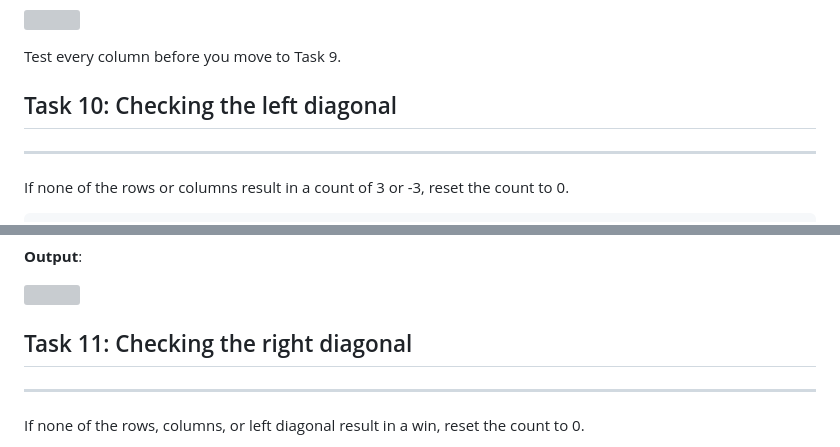
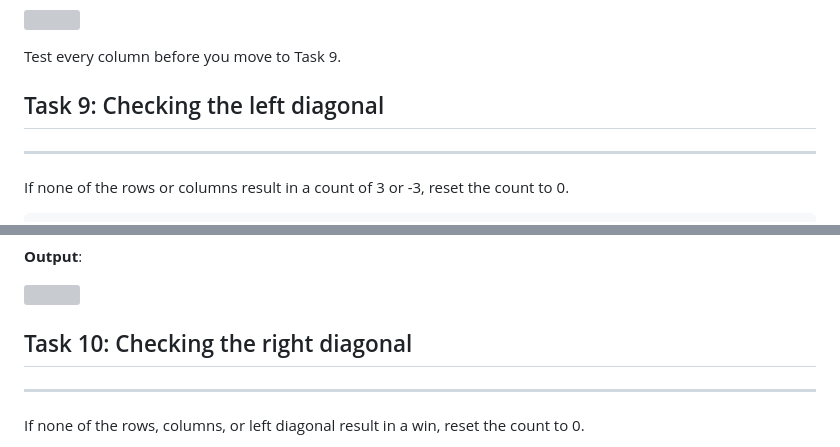
Before and after one commit to rslim087a/Learn-the-Part-Java-Workbooks-Challenges, a Markdown page: 6. Arrays (Challenge)/Part 3.md, 2 parts joined by grey strips. GitHub-like rendering; grey boxes are pictures that could not be loaded.

```diff
--- a/6. Arrays (Challenge)/Part 3.md
+++ b/6. Arrays (Challenge)/Part 3.md
@@ -223,7 +220,7 @@ A player wins if one of the columns results in a `count` of 3 or -3:
 
 Test every column before you move to Task 9.
 
-## Task 10: Checking the left diagonal
+## Task 9: Checking the left diagonal
 ----------------------------------
 
 If none of the rows or columns result in a count of 3 or -3, reset the count to 0.
@@ -251,7 +248,7 @@ If none of the rows or columns result in a count of 3 or -3, reset the count to
 
 ![](https://firebasestorage.googleapis.com/v0/b/learnthepart-75aed.appspot.com/o/images%2F0a037bcc-3cae-4344-8347-80f1d2a86910?alt=media&token=9c96feb4-d9be-423e-9668-fbce66a5ea27)
 
-## Task 11: Checking the right diagonal
+## Task 10: Checking the right diagonal
 ------------------------------------
 
 If none of the rows, columns, or left diagonal result in a win, reset the count to 0.
```
Also changed, not shown: other parts of 6. Arrays (Challenge)/Part 3.md (+7 -9 lines).
